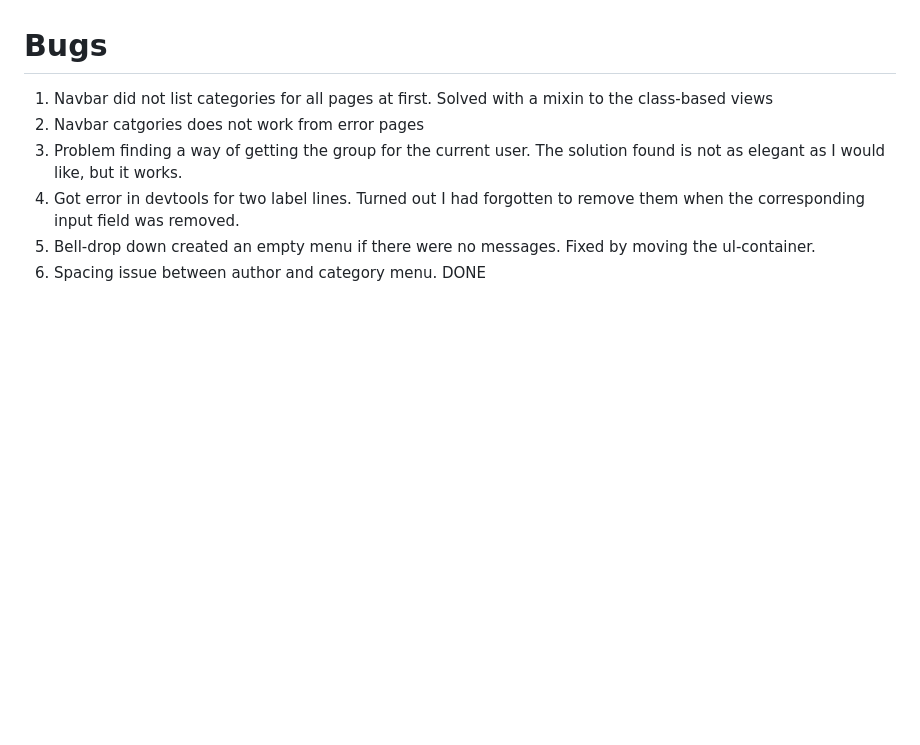
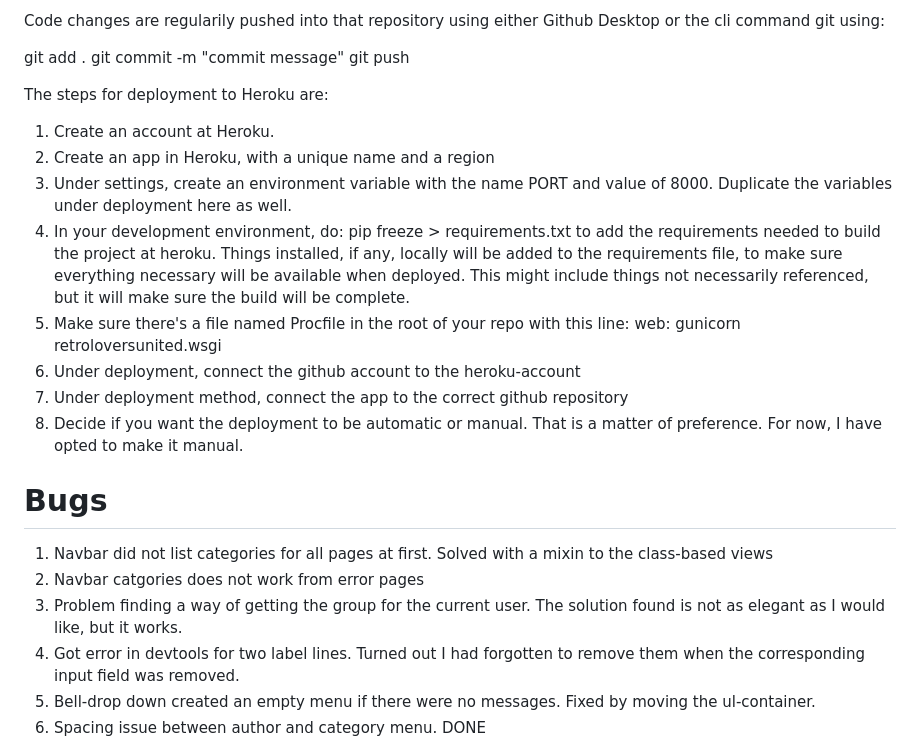
Before and after one commit to jonthorell/RetroLoversUnited, a Markdown page: README.md, the part around the change printed below. Rendered like a GitHub page; blank space fills up the shorter version.

```diff
--- a/README.md
+++ b/README.md
@@ -52,3 +95,23 @@ iterations without due-dates.
+Code changes are regularily pushed into that repository using either Github Desktop or the cli command git using:
+
+git add .
+git commit -m "commit message"
+git push
+
+The steps for deployment to Heroku are:
+
+1. Create an account at Heroku.
+2. Create an app in Heroku, with a unique name and a region
+3. Under settings, create an environment variable with the name PORT and value of 8000. Duplicate the variables under deployment here as well.
+4. In your development environment, do: pip freeze > requirements.txt to add the requirements needed to build the project at heroku.
+Things installed, if any, locally will be added to the requirements file, to make sure everything necessary will be available when deployed.
+This might include things not necessarily referenced, but it will make sure the build will be complete.
+5. Make sure there's a file named Procfile in the root of your repo with this line: web: gunicorn retroloversunited.wsgi
+6. Under deployment, connect the github account to the heroku-account
+7. Under deployment method, connect the app to the correct github repository
+8. Decide if you want the deployment to be automatic or manual. That is a matter of preference. For now, I have opted to make it manual.
+
+
 
 # Bugs
 
```
Also changed, not shown: other parts of README.md (+52 -9 lines).
